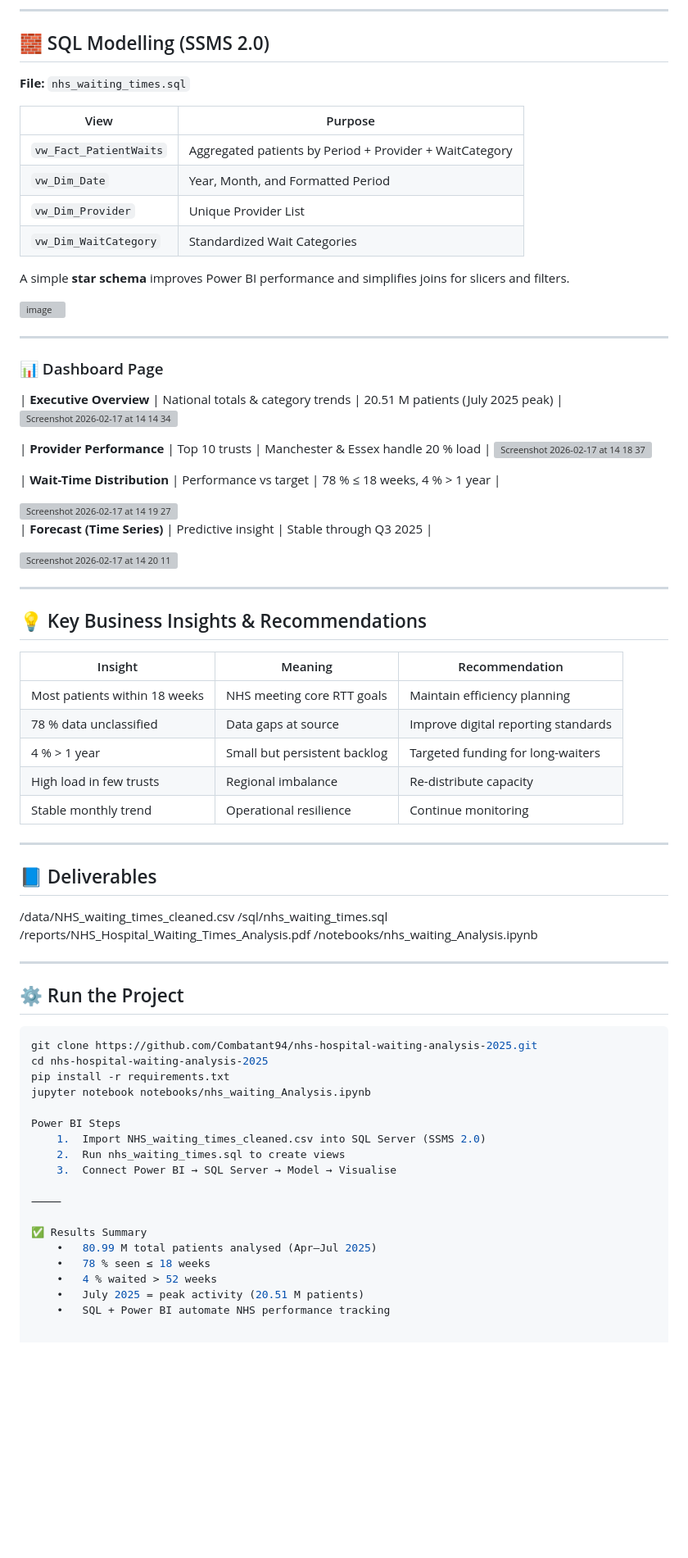
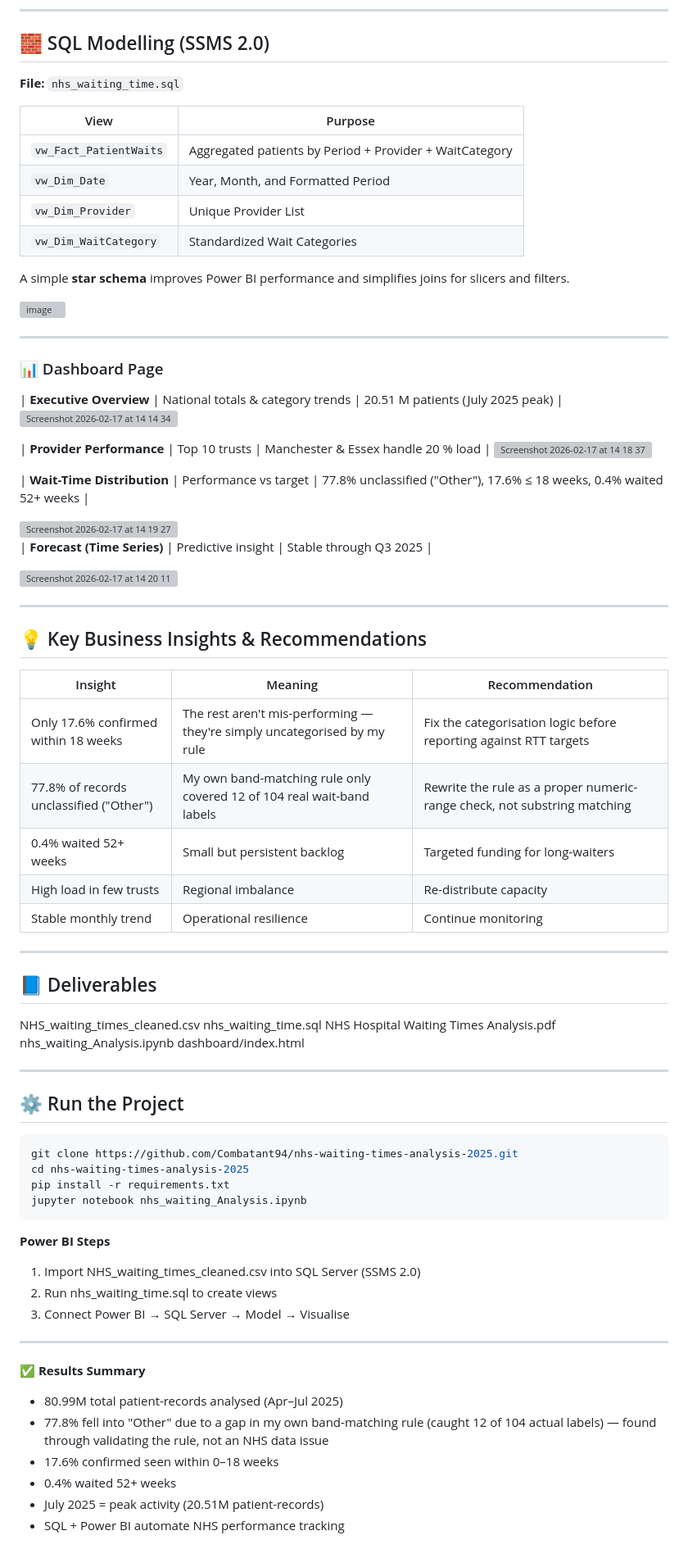
Before and after one commit to Combatant94/nhs-waiting-times-analysis-2025, a Markdown page: README.md, the part around one of its changes. Shown at 82% size. Drawn GitHub-style; blank space fills up the shorter version; grey boxes are pictures that could not be loaded.

````diff
--- a/README.md
+++ b/README.md
@@ -136,7 +132,7 @@ Although the dashboard suggests performance distribution, nearly 78% of records
 
 ## 🧱 SQL Modelling (SSMS 2.0)
 
-**File:** `nhs_waiting_times.sql`
+**File:** `nhs_waiting_time.sql`
 
 | View | Purpose |
 |------|----------|
@@ -149,7 +145,6 @@ A simple **star schema** improves Power BI performance and simplifies joins for
 
 <img width="452" height="233" alt="image" src="https://github.com/user-attachments/assets/4d9c6848-eda5-4e4f-ad0d-69f855f09a30" />
 
-
 ---
 
 ### 📊 Dashboard Page
@@ -157,18 +152,14 @@ A simple **star schema** improves Power BI performance and simplifies joins for
 | **Executive Overview** | National totals & category trends | 20.51 M patients (July 2025 peak) |
 <img width="817" height="458" alt="Screenshot 2026-02-17 at 14 14 34" src="https://github.com/user-attachments/assets/b0ef25d7-604a-44be-8ec6-58b98ddca891" />
 
-
 | **Provider Performance** | Top 10 trusts | Manchester & Essex handle 20 % load |
 <img width="817" height="459" alt="Screenshot 2026-02-17 at 14 18 37" src="https://github.com/user-attachments/assets/d07f35d1-31bc-4c85-929c-d2eed0066160" />
 
-
-
-| **Wait-Time Distribution** | Performance vs target | 78 % ≤ 18 weeks, 4 % > 1 year |
+| **Wait-Time Distribution** | Performance vs target | 77.8% unclassified ("Other"), 17.6% ≤ 18 weeks, 0.4% waited 52+ weeks |
 
 <img width="816" height="458" alt="Screenshot 2026-02-17 at 14 19 27" src="https://github.com/user-attachments/assets/5225306c-8868-4ca1-8828-97a70c567f0d" />
 
 | **Forecast (Time Series)** | Predictive insight | Stable through Q3 2025 |
-
 
 <img width="813" height="456" alt="Screenshot 2026-02-17 at 14 20 11" src="https://github.com/user-attachments/assets/046ad24e-cf93-4298-8c8f-4050fab5bbfc" />
 
@@ -178,9 +169,9 @@ A simple **star schema** improves Power BI performance and simplifies joins for
 
 | Insight | Meaning | Recommendation |
 |----------|----------|----------------|
-| Most patients within 18 weeks | NHS meeting core RTT goals | Maintain efficiency planning |
-| 78 % data unclassified | Data gaps at source | Improve digital reporting standards |
-| 4 % > 1 year | Small but persistent backlog | Targeted funding for long-waiters |
+| Only 17.6% confirmed within 18 weeks | The rest aren't mis-performing — they're simply uncategorised by my rule | Fix the categorisation logic before reporting against RTT targets |
+| 77.8% of records unclassified ("Other") | My own band-matching rule only covered 12 of 104 real wait-band labels | Rewrite the rule as a proper numeric-range check, not substring matching |
+| 0.4% waited 52+ weeks | Small but persistent backlog | Targeted funding for long-waiters |
 | High load in few trusts | Regional imbalance | Re-distribute capacity |
 | Stable monthly trend | Operational resilience | Continue monitoring |
 
@@ -188,30 +179,33 @@ A simple **star schema** improves Power BI performance and simplifies joins for
 
 ## 📘 Deliverables
 
-/data/NHS_waiting_times_cleaned.csv
-/sql/nhs_waiting_times.sql
-/reports/NHS_Hospital_Waiting_Times_Analysis.pdf
-/notebooks/nhs_waiting_Analysis.ipynb
+NHS_waiting_times_cleaned.csv
+nhs_waiting_time.sql
+NHS Hospital Waiting Times Analysis.pdf
+nhs_waiting_Analysis.ipynb
+dashboard/index.html
 
 ---
 
 ## ⚙️ Run the Project
 ```bash
-git clone https://github.com/Combatant94/nhs-hospital-waiting-analysis-2025.git
-cd nhs-hospital-waiting-analysis-2025
+git clone https://github.com/Combatant94/nhs-waiting-times-analysis-2025.git
+cd nhs-waiting-times-analysis-2025
 pip install -r requirements.txt
-jupyter notebook notebooks/nhs_waiting_Analysis.ipynb
+jupyter notebook nhs_waiting_Analysis.ipynb
+```
 
-Power BI Steps
-	1.	Import NHS_waiting_times_cleaned.csv into SQL Server (SSMS 2.0)
-	2.	Run nhs_waiting_times.sql to create views
-	3.	Connect Power BI → SQL Server → Model → Visualise
+**Power BI Steps**
+1. Import NHS_waiting_times_cleaned.csv into SQL Server (SSMS 2.0)
+2. Run nhs_waiting_time.sql to create views
+3. Connect Power BI → SQL Server → Model → Visualise
 
-⸻
+---
 
-✅ Results Summary
-	•	80.99 M total patients analysed (Apr–Jul 2025)
-	•	78 % seen ≤ 18 weeks
-	•	4 % waited > 52 weeks
-	•	July 2025 = peak activity (20.51 M patients)
-	•	SQL + Power BI automate NHS performance tracking
+✅ **Results Summary**
+- 80.99M total patient-records analysed (Apr–Jul 2025)
+- 77.8% fell into "Other" due to a gap in my own band-matching rule (caught 12 of 104 actual labels) — found through validating the rule, not an NHS data issue
+- 17.6% confirmed seen within 0–18 weeks
+- 0.4% waited 52+ weeks
+- July 2025 = peak activity (20.51M patient-records)
+- SQL + Power BI automate NHS performance tracking
````
Also changed, not shown: other parts of README.md (+13 -17 lines).
